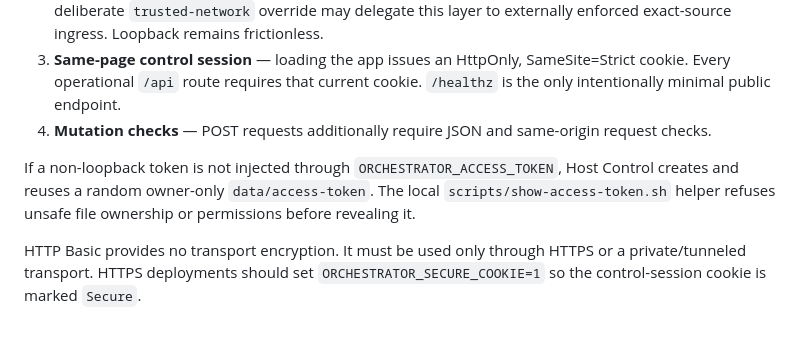
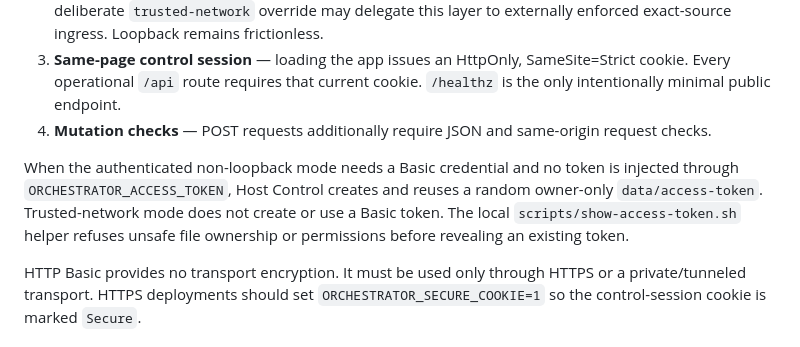
Before and after one commit to jmac4909/PaneFleet, a Markdown page: docs/safety-model.md, the part around the change. Drawn GitHub-style.

Commit message:
Clarify trusted network credential behavior

```diff
--- a/docs/safety-model.md
+++ b/docs/safety-model.md
@@ -33,7 +33,7 @@ Host Control applies separate transport, listener, and request controls:
 3. **Same-page control session** — loading the app issues an HttpOnly, SameSite=Strict cookie. Every operational `/api` route requires that current cookie. `/healthz` is the only intentionally minimal public endpoint.
 4. **Mutation checks** — POST requests additionally require JSON and same-origin request checks.
 
-If a non-loopback token is not injected through `ORCHESTRATOR_ACCESS_TOKEN`, Host Control creates and reuses a random owner-only `data/access-token`. The local `scripts/show-access-token.sh` helper refuses unsafe file ownership or permissions before revealing it.
+When the authenticated non-loopback mode needs a Basic credential and no token is injected through `ORCHESTRATOR_ACCESS_TOKEN`, Host Control creates and reuses a random owner-only `data/access-token`. Trusted-network mode does not create or use a Basic token. The local `scripts/show-access-token.sh` helper refuses unsafe file ownership or permissions before revealing an existing token.
 
 HTTP Basic provides no transport encryption. It must be used only through HTTPS or a private/tunneled transport. HTTPS deployments should set `ORCHESTRATOR_SECURE_COOKIE=1` so the control-session cookie is marked `Secure`.
 
```
Also changed, not shown: docs/configuration.md (+4 -4 lines).
